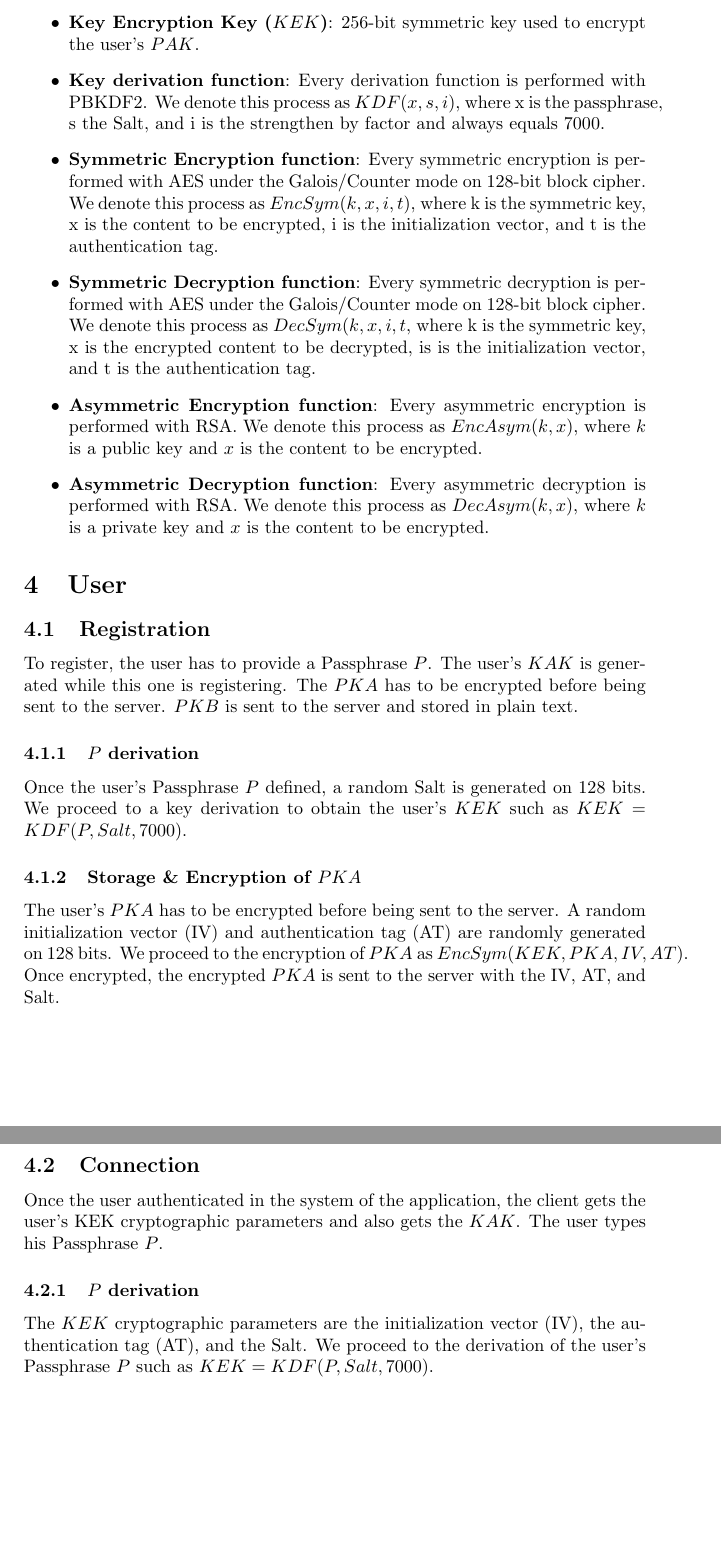
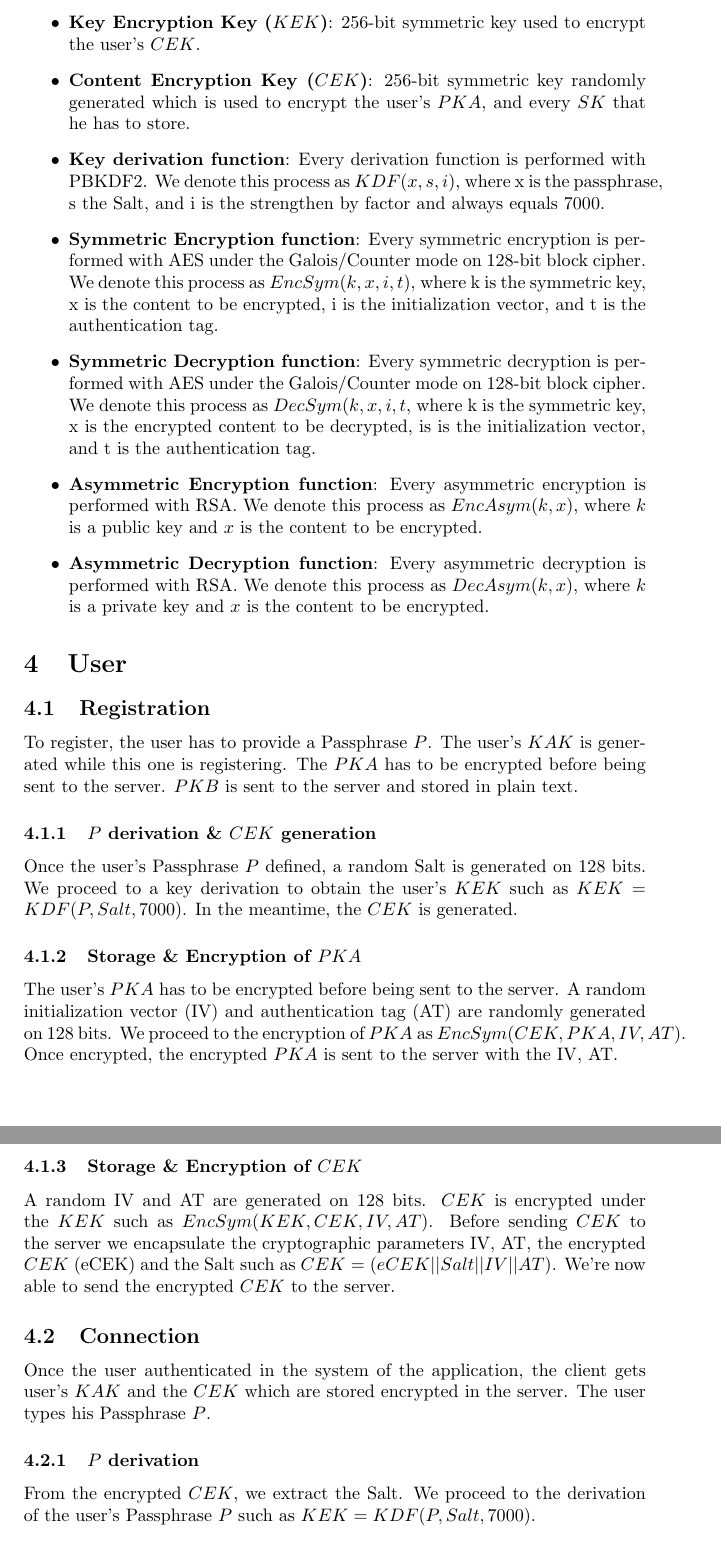
Before and after one commit to Super-Baleine/Cutia, a LaTeX document (src/main.tex): two parts of pages 2 and 3 of 3 before the commit and two parts of pages 2 and 3 of 4 after it, joined at a grey line, cut so that both start at the same text, the shorter picture padded with empty space. Compiled offline with pdfLaTeX.

Commit message:
Introduce the CEK
Signed-off-by: Paul Feuvraux <paul@muonium.ee>

```diff
--- a/src/main.tex
+++ b/src/main.tex
@@ -35,7 +35,9 @@ I thought about this protocol because I was bored to see that all encrypted mess
     \item \textbf{Passphrase ($P$)}:
     User's defined alphanumeric UTF-8 passphrase during registration on the client side.
     \item \textbf{Key Encryption Key ($KEK$)}:
-    256-bit symmetric key used to encrypt the user's $PAK$.
+    256-bit symmetric key used to encrypt the user's $CEK$.
+    \item \textbf{Content Encryption Key ($CEK$)}:
+    256-bit symmetric key randomly generated which is used to encrypt the user's $PKA$, and every $SK$ that he has to store.
     \item \textbf{Key derivation function}:
     Every derivation function is performed with PBKDF2. We denote this process as $KDF(x, s, i)$, where x is the passphrase, s the Salt, and i is the strengthen by factor and always equals 7000.
     \item \textbf{Symmetric Encryption function}:
@@ -51,12 +53,15 @@ I thought about this protocol because I was bored to see that all encrypted mess
 \section{User}
 \subsection{Registration}
 To register, the user has to provide a Passphrase $P$. The user's $KAK$ is generated while this one is registering. The $PKA$ has to be encrypted before being sent to the server. $PKB$ is sent to the server and stored in plain text.
-\subsubsection{$P$ derivation}
-Once the user's Passphrase $P$ defined, a random Salt is generated on 128 bits. We proceed to a key derivation to obtain the user's $KEK$ such as $KEK=KDF(P, Salt, 7000)$.
+\subsubsection{$P$ derivation \& $CEK$ generation}
+Once the user's Passphrase $P$ defined, a random Salt is generated on 128 bits. We proceed to a key derivation to obtain the user's $KEK$ such as $KEK=KDF(P, Salt, 7000)$. In the meantime, the $CEK$ is generated.
 \subsubsection{Storage \& Encryption of $PKA$}
-The user's $PKA$ has to be encrypted before being sent to the server. A random initialization vector (IV) and authentication tag (AT) are randomly generated on 128 bits. We proceed to the encryption of $PKA$ as $EncSym(KEK, PKA, IV, AT)$. Once encrypted, the encrypted $PKA$ is sent to the server with the IV, AT, and Salt.
+The user's $PKA$ has to be encrypted before being sent to the server. A random initialization vector (IV) and authentication tag (AT) are randomly generated on 128 bits. We proceed to the encryption of $PKA$ as $EncSym(CEK, PKA, IV, AT)$. Once encrypted, the encrypted $PKA$ is sent to the server with the IV, AT.
+\subsubsection{Storage \& Encryption of $CEK$}
+A random IV and AT are generated on 128 bits. $CEK$ is encrypted under the $KEK$ such as $EncSym(KEK,CEK, IV, AT)$. Before sending $CEK$ to the server we encapsulate the cryptographic parameters IV, AT, the encrypted $CEK$ (eCEK) and the Salt such as $CEK=(eCEK||Salt||IV||AT)$. We're now able to send the encrypted $CEK$ to the server.
 
 \subsection{Connection}
-Once the user authenticated in the system of the application, the client gets the user's KEK cryptographic parameters and also gets the $KAK$. The user types his Passphrase $P$.
+Once the user authenticated in the system of the application, the client gets user's $KAK$ and the $CEK$ which are stored encrypted in the server. The user types his Passphrase $P$.
 \subsubsection{$P$ derivation}
-The $KEK$ cryptographic parameters are the initialization vector (IV), the authentication tag (AT), and the Salt. We proceed to the derivation of the user's Passphrase $P$ such as $KEK=KDF(P, Salt, 7000)$.
+From the encrypted $CEK$, we extract the Salt. We proceed to the derivation of the user's Passphrase $P$ such as $KEK=KDF(P, Salt, 7000)$.
+\subsubsection{$CEK$ decryption}
```
Also changed, not shown: Cutia.pdf, src/main.tex (7 more changed lines).
